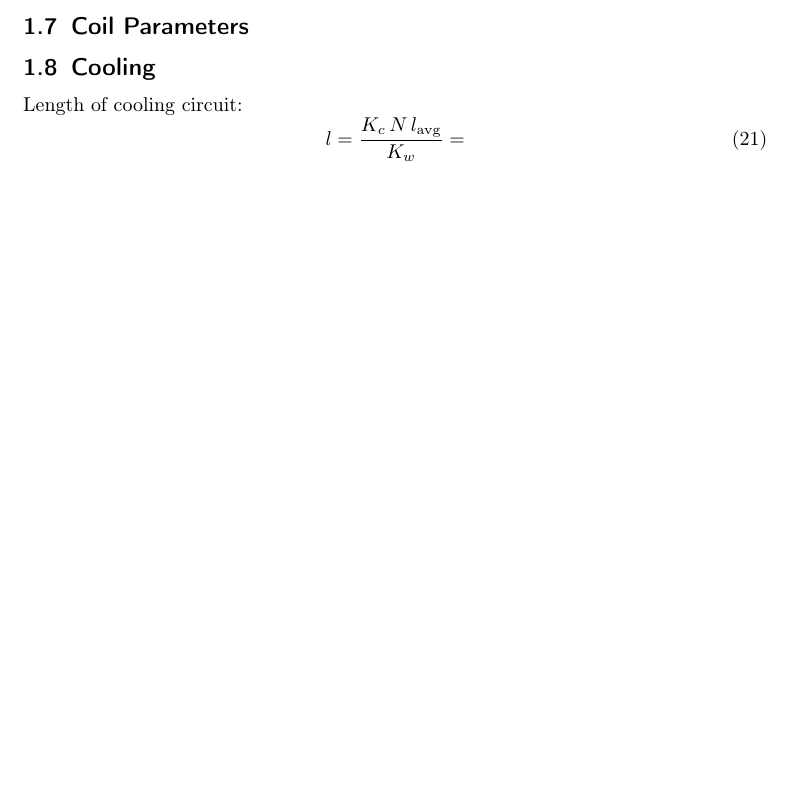
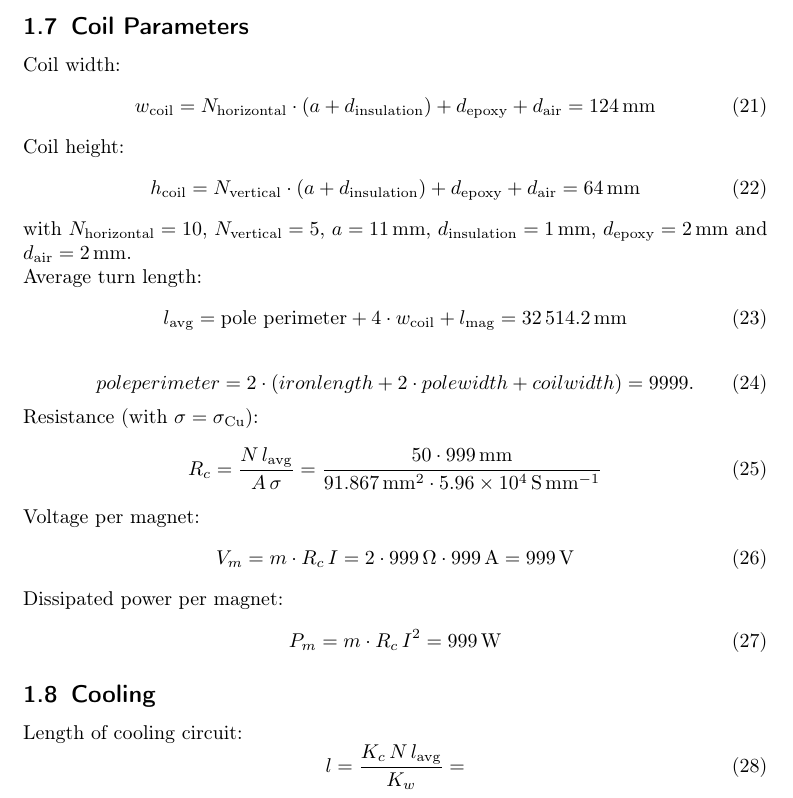
Before and after one commit to youcann/JUAS-2022-magnetdesign-report, a LaTeX document (main.tex): part of page 3 of 3 before the commit and part of page 3 of 4 after it, cut so that both start at the same text, the shorter picture padded with empty space. Compiled offline with pdfLaTeX.

Commit message:
Updates from Overleaf

```diff
--- a/main.tex
+++ b/main.tex
@@ -21,6 +21,7 @@
 
 %units
 \usepackage{siunitx}
+\DeclareSIUnit{\bar}{bar}
 
 %tikz
 \usepackage{tikz}
@@ -145,6 +146,44 @@ Minimum number of turns:
 \end{align}
 
 \subsection{Coil Parameters}
+Coil width:
+\begin{equation}
+    w_\text{coil}=N_\text{horizontal} \cdot (a+d_\text{insulation}) + d_\text{epoxy} + d_\text{air} = \SI{124}{\mm}
+\end{equation}
+
+Coil height:
+\begin{equation}
+    h_\text{coil}=N_\text{vertical} \cdot (a+d_\text{insulation}) + d_\text{epoxy} + d_\text{air} = \SI{64}{\mm}
+\end{equation}
+
+with $N_\text{horizontal}=10$, $N_\text{vertical}=5$, $a=\SI{11}{\mm}$, $d_\text{insulation}=\SI{1}{\mm}$, $d_\text{epoxy}=\SI{2}{\mm}$ and $d_\text{air}=\SI{2}{\mm}$.
+
+
+Average turn length:
+\begin{equation}
+    l_\text{avg}= \text{pole perimeter} + 4 \cdot w_\text{coil} + l_\text{mag} = \SI{32514.2}{\mm}
+\end{equation}
+
+\begin{equation}
+pole perimeter = 2 \cdot (iron length + 2 \cdot pole width + coil width) = 9999.
+\end{equation}
+
+
+
+Resistance (with $\sigma=\sigma_\text{Cu}$):
+\begin{equation}
+    R_c=\frac{N\,l_\text{avg}}{A\,\sigma} = \frac{50\cdot \SI{999}{\mm}}{\SI{91.867}{\mm\squared}\cdot \SI{5.96e4}{\siemens\per\mm}}
+\end{equation}
+
+Voltage per magnet:
+\begin{equation}
+    V_m = m \cdot R_c\,I = 2 \cdot \SI{999}{\ohm} \cdot \SI{999}{\ampere} = \SI{999}{\volt}
+\end{equation}
+
+Dissipated power per magnet:
+\begin{equation}
+    P_m = m \cdot R_c\,I^2 = \SI{999}{\watt}
+\end{equation}
 
 \subsection{Cooling}
 Length of cooling circuit:
```
